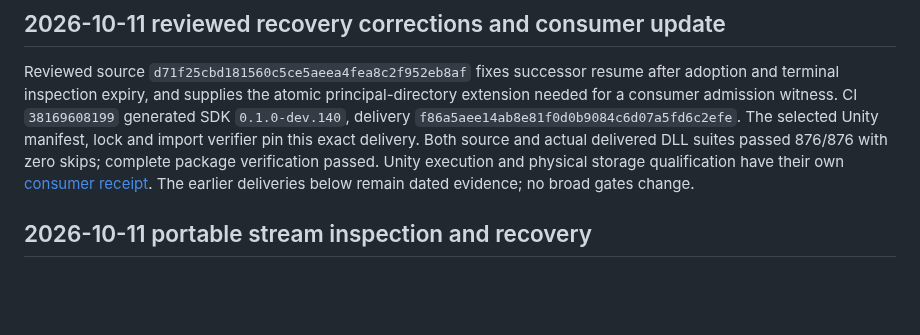
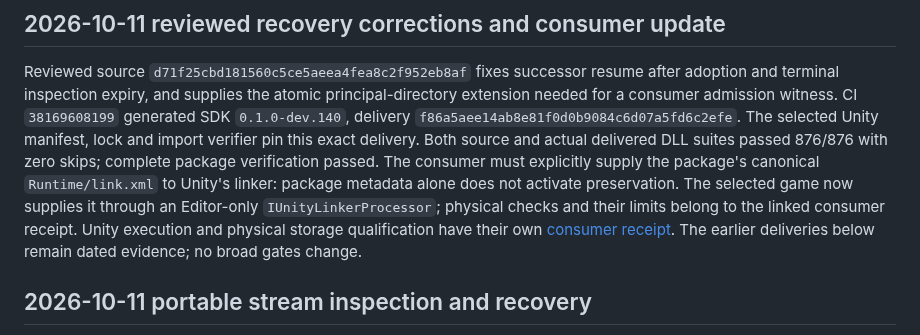
Before and after one commit to gindemit/game-platform-dotnet, a Markdown page: docs/IMPLEMENTATION_STATUS.md, the part around the change. GitHub-like rendering; blank space fills up the shorter version.

Commit message:
Record explicit Unity package linker activation requirement

```diff
--- a/docs/IMPLEMENTATION_STATUS.md
+++ b/docs/IMPLEMENTATION_STATUS.md
@@ -9,6 +9,10 @@ CI `38169608199` generated SDK `0.1.0-dev.140`, delivery
 `f86a5aee14ab8e81f0d0b9084c6d07a5fd6c2efe`. The selected Unity manifest, lock and
 import verifier pin this exact delivery. Both source and actual delivered DLL
 suites passed 876/876 with zero skips; complete package verification passed.
+The consumer must explicitly supply the package's canonical `Runtime/link.xml`
+to Unity's linker: package metadata alone does not activate preservation. The
+selected game now supplies it through an Editor-only `IUnityLinkerProcessor`;
+physical checks and their limits belong to the linked consumer receipt.
 Unity execution and physical storage qualification have their own
 [consumer receipt](https://github.com/gindemit/MrSquareUnity/blob/main/Docs/Implementation/StreamRecovery/VALIDATION-2026-10-11.md).
 The earlier deliveries below remain dated evidence; no broad gates change.
```
